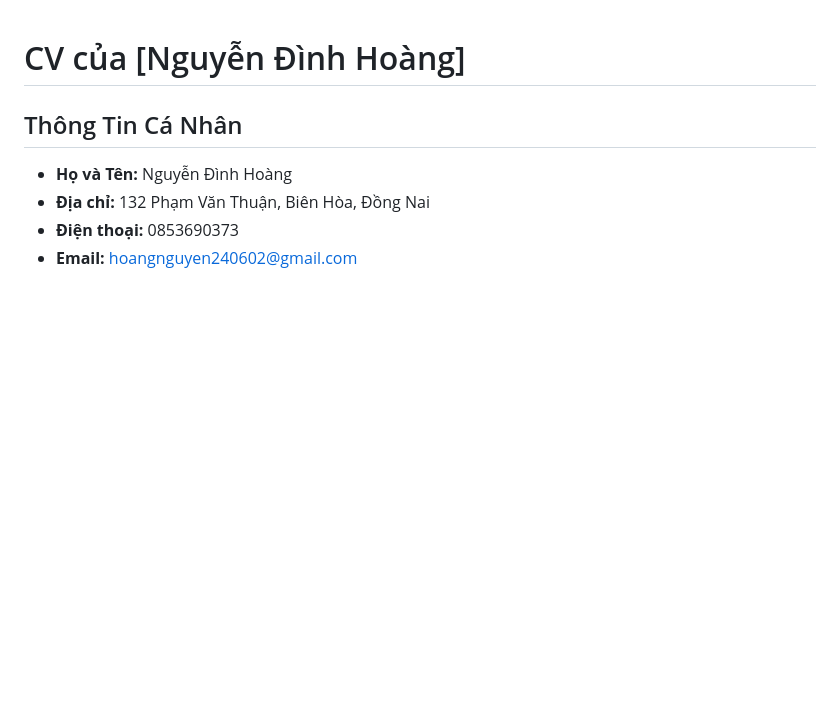
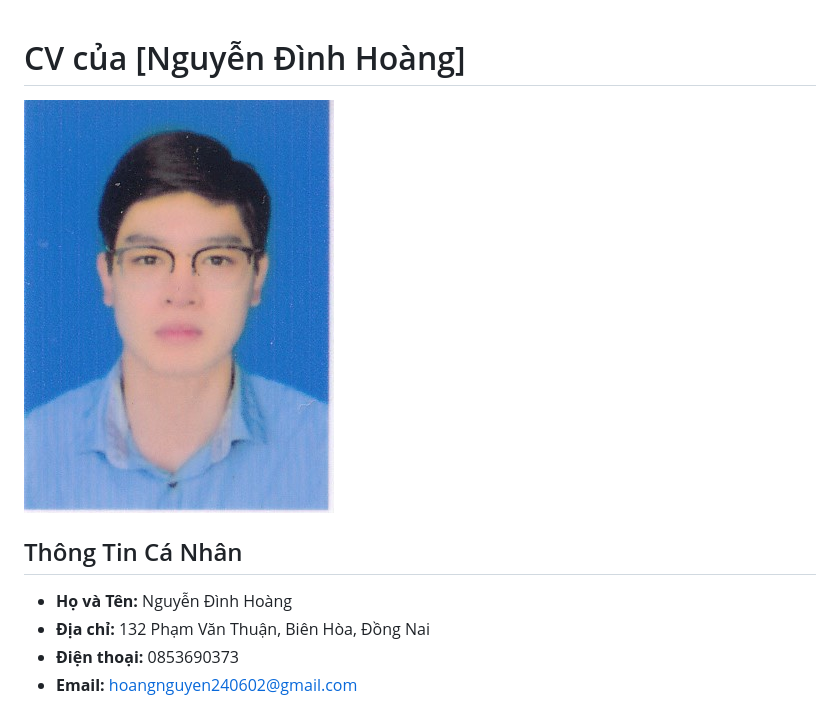
Before and after one commit to HoangDepZai123/cvbt, a Markdown page: README.md, the part around the change. Drawn GitHub-style; pictures changed too: avt.jpg (added); blank space fills up the shorter version.

```diff
--- a/README.md
+++ b/README.md
@@ -1,4 +1,5 @@
 # CV của [Nguyễn Đình Hoàng]
+![Ảnh đại diện](avt.jpg)
 
 ## Thông Tin Cá Nhân
 
```
